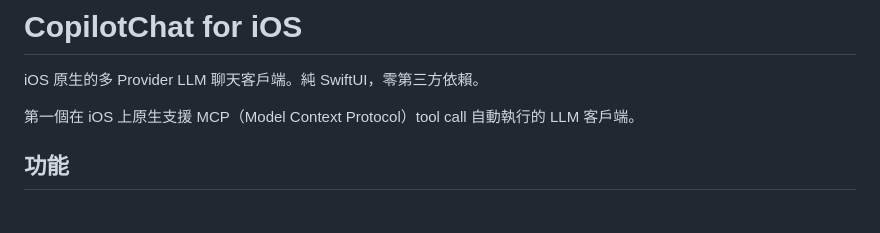
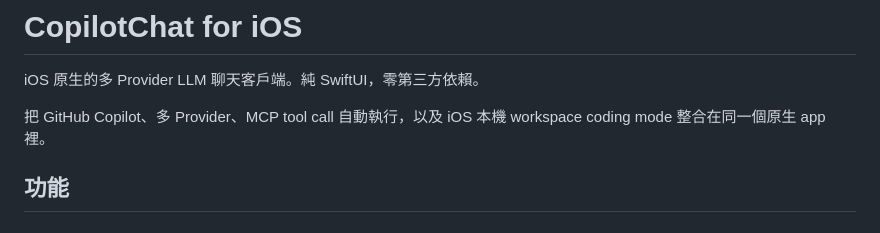
Before and after one commit to jason5545/CopilotChat, a Markdown page: README.md, the part around the change. GitHub-like rendering.

Commit message:
docs: refine positioning copy

```diff
--- a/README.md
+++ b/README.md
@@ -2,7 +2,7 @@
 
 iOS 原生的多 Provider LLM 聊天客戶端。純 SwiftUI，零第三方依賴。
 
-第一個在 iOS 上原生支援 MCP（Model Context Protocol）tool call 自動執行的 LLM 客戶端。
+把 GitHub Copilot、多 Provider、MCP tool call 自動執行，以及 iOS 本機 workspace coding mode 整合在同一個原生 app 裡。
 
 ## 功能
 
```
